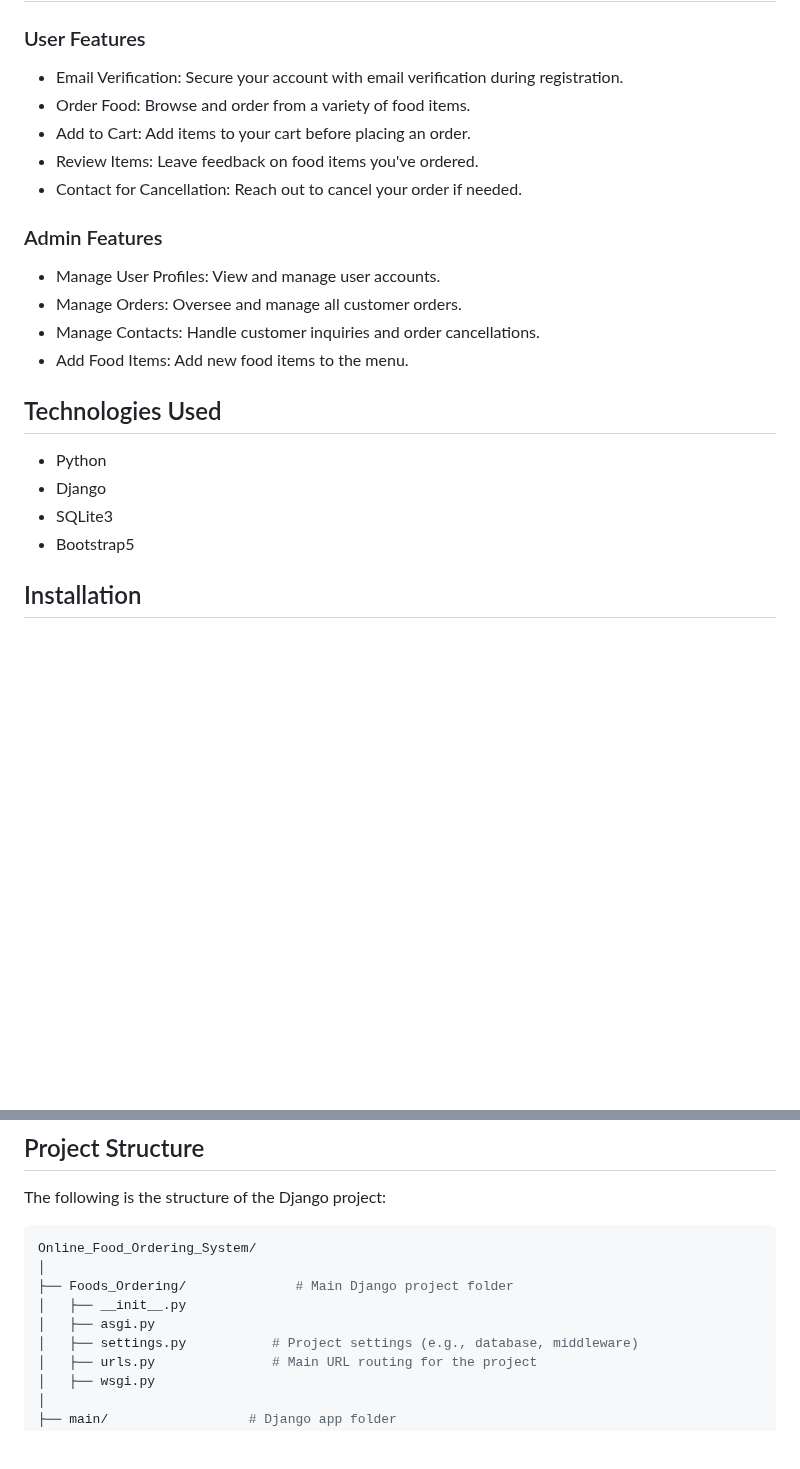
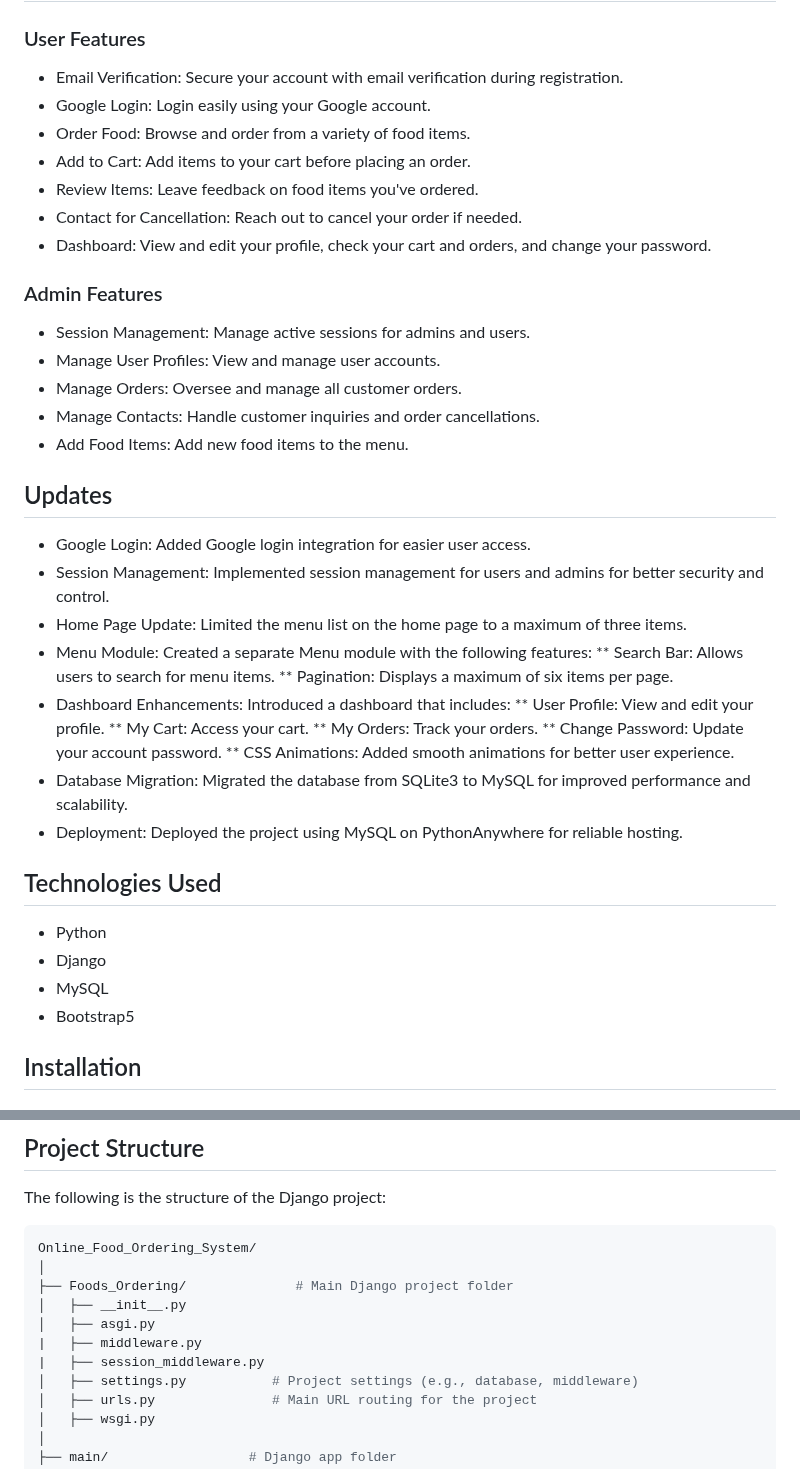
Before and after one commit to Shirodkar-Shubham-GitHub/Online_Food_Ordering_System, a Markdown page: README.md, 2 parts joined by grey strips. Rendered like a GitHub page; blank space fills up the shorter version.

```diff
--- a/README.md
+++ b/README.md
@@ -6,21 +6,41 @@
 ## Features
 ### User Features
 * Email Verification: Secure your account with email verification during registration.
+* Google Login: Login easily using your Google account.
 * Order Food: Browse and order from a variety of food items.
 * Add to Cart: Add items to your cart before placing an order.
 * Review Items: Leave feedback on food items you've ordered.
 * Contact for Cancellation: Reach out to cancel your order if needed.
+* Dashboard: View and edit your profile, check your cart and orders, and change your password.
 
 ### Admin Features
+* Session Management: Manage active sessions for admins and users.
 * Manage User Profiles: View and manage user accounts.
 * Manage Orders: Oversee and manage all customer orders.
 * Manage Contacts: Handle customer inquiries and order cancellations.
 * Add Food Items: Add new food items to the menu.
 
+## Updates
+
+* Google Login: Added Google login integration for easier user access.
+* Session Management: Implemented session management for users and admins for better security and control.
+* Home Page Update: Limited the menu list on the home page to a maximum of three items.
+* Menu Module: Created a separate Menu module with the following features:
+** Search Bar: Allows users to search for menu items.
+** Pagination: Displays a maximum of six items per page.
+* Dashboard Enhancements: Introduced a dashboard that includes:
+** User Profile: View and edit your profile.
+** My Cart: Access your cart.
+** My Orders: Track your orders.
+** Change Password: Update your account password.
+** CSS Animations: Added smooth animations for better user experience.
+* Database Migration: Migrated the database from SQLite3 to MySQL for improved performance and scalability.
+* Deployment: Deployed the project using MySQL on PythonAnywhere for reliable hosting.
+
 ## Technologies Used
 * Python
 * Django
-* SQLite3
+* MySQL
 * Bootstrap5
 
 ## Installation
@@ -50,6 +70,8 @@ Online_Food_Ordering_System/
 ├── Foods_Ordering/              # Main Django project folder
 │   ├── __init__.py
 │   ├── asgi.py
+|   ├── middleware.py
+|   ├── session_middleware.py
 │   ├── settings.py           # Project settings (e.g., database, middleware)
 │   ├── urls.py               # Main URL routing for the project
 │   ├── wsgi.py
```
Also changed, not shown: other parts of README.md (+9 -25 lines).
